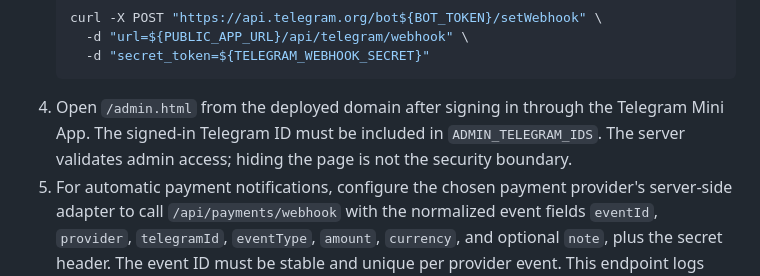
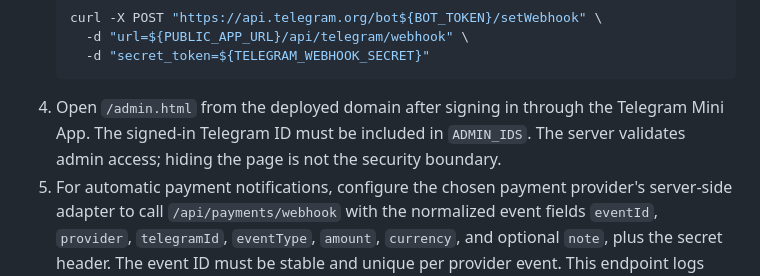
Before and after one commit to BursaliAlperen/PaidMX, a Markdown page: README.md, the part around the change. Rendered like a GitHub page.

Commit message:
Correct admin environment variable documentation

````diff
--- a/README.md
+++ b/README.md
@@ -77,7 +77,7 @@ The operational scaffold adds these routes:
      -d "url=${PUBLIC_APP_URL}/api/telegram/webhook" \
      -d "secret_token=${TELEGRAM_WEBHOOK_SECRET}"
    ```
-4. Open `/admin.html` from the deployed domain after signing in through the Telegram Mini App. The signed-in Telegram ID must be included in `ADMIN_TELEGRAM_IDS`. The server validates admin access; hiding the page is not the security boundary.
+4. Open `/admin.html` from the deployed domain after signing in through the Telegram Mini App. The signed-in Telegram ID must be included in `ADMIN_IDS`. The server validates admin access; hiding the page is not the security boundary.
 5. For automatic payment notifications, configure the chosen payment provider's server-side adapter to call `/api/payments/webhook` with the normalized event fields `eventId`, `provider`, `telegramId`, `eventType`, `amount`, `currency`, and optional `note`, plus the secret header. The event ID must be stable and unique per provider event. This endpoint logs and notifies; it deliberately does **not** credit balances or transfer money. Provider-specific signature validation and settlement rules must be added for the actual provider before real funds are handled.
 
 ## Deploying and fixing Stormkit's “Repository is inaccessible” error
````
